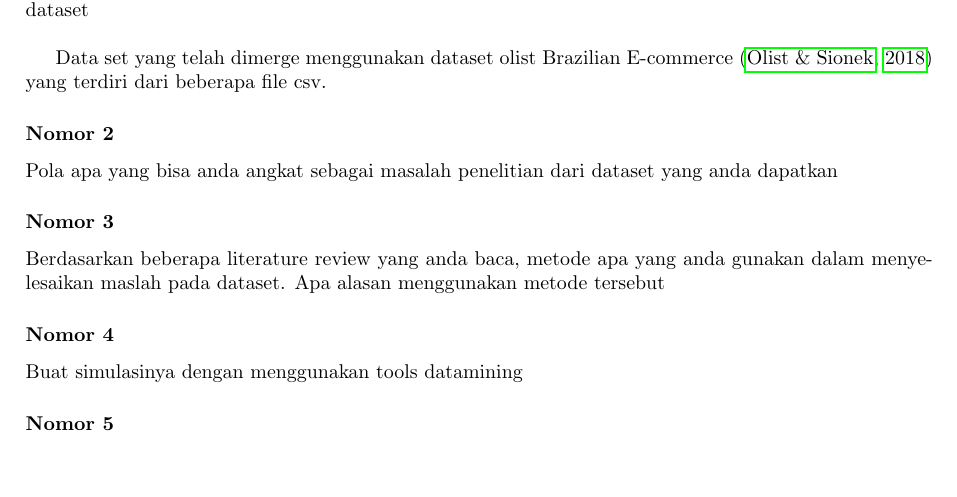
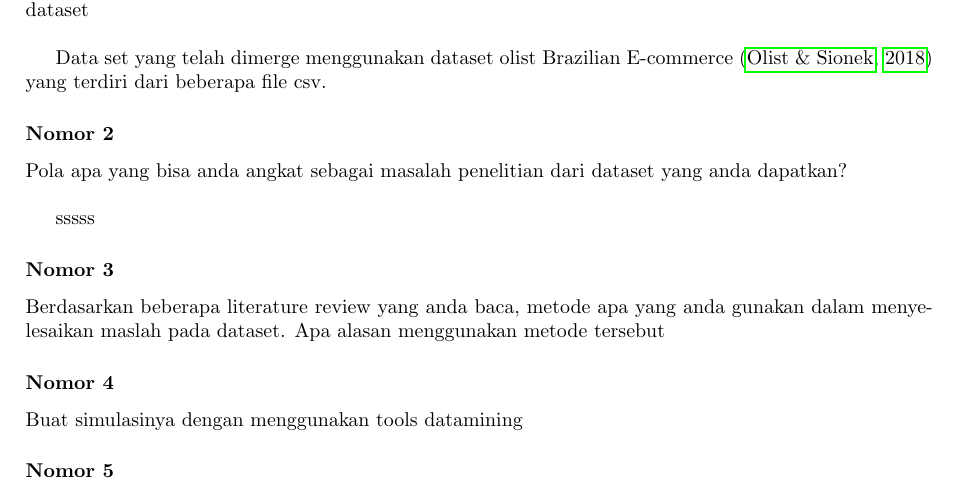
Before and after one commit to leshau90/whaz, a LaTeX document (Tugas-SPK-Rodiah/tugas-91122010-ilman_samhabib.tex): part of the page, cut so that both start at the same text, the shorter picture padded with empty space. Compiled offline with pdfLaTeX.

Commit message:
'yo-1-more-hour'

```diff
--- a/Tugas-SPK-Rodiah/tugas-91122010-ilman_samhabib.tex
+++ b/Tugas-SPK-Rodiah/tugas-91122010-ilman_samhabib.tex
@@ -38,9 +38,13 @@ Deskripsikan jumlah atribut/field yang anda gunakan pada dataset. Beri penjelasa
 \bigbreak
 Data set yang telah dimerge menggunakan dataset olist Brazilian E-commerce \cite{olist_2018}  yang terdiri dari beberapa file csv.
 \subsubsection*{Nomor 2}
-Pola apa yang bisa anda angkat sebagai masalah penelitian dari dataset yang anda dapatkan
+Pola apa yang bisa anda angkat sebagai masalah penelitian dari dataset yang anda dapatkan?
+\bigbreak
+sssss
 \subsubsection*{Nomor 3}
-Berdasarkan beberapa literature review yang anda baca, metode apa yang anda gunakan dalam menyelesaikan maslah pada dataset. Apa alasan menggunakan metode tersebut
+Berdasarkan beberapa literature review yang anda baca,
+metode apa yang anda gunakan dalam menyelesaikan maslah pada dataset.
+Apa alasan menggunakan metode tersebut
 \subsubsection*{Nomor 4}
 Buat simulasinya dengan menggunakan tools datamining
 \subsubsection*{Nomor 5}
```
Also changed, not shown: 3 other files.
